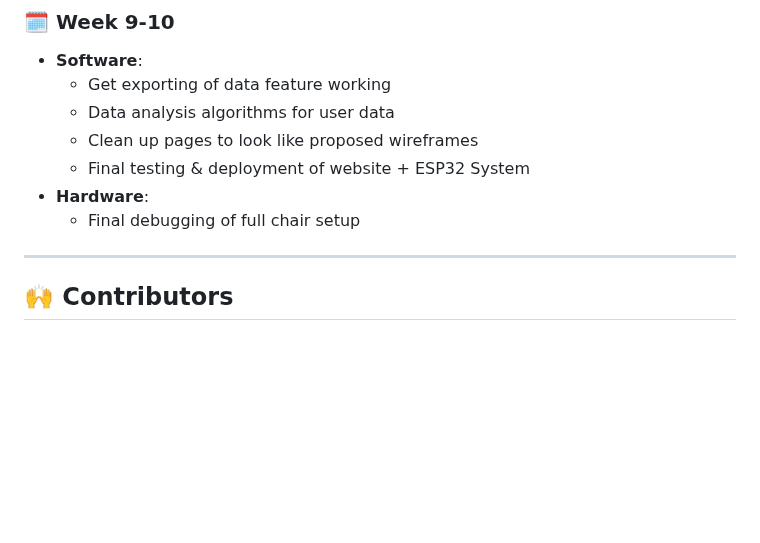
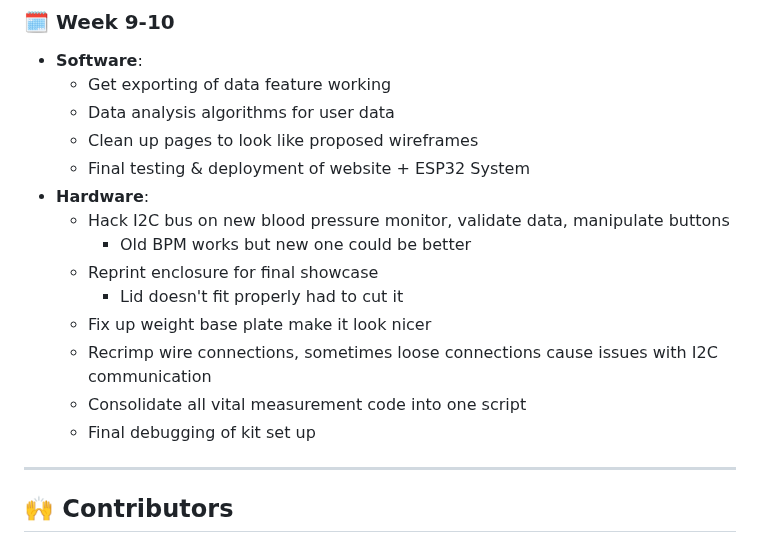
Before and after one commit to UCSD-ECE140/ECE140B-SP25-MedHome, a Markdown page: README.md, the part around the change. Rendered like a GitHub page; blank space fills up the shorter version.

Commit message:
Update README.md !

```diff
--- a/README.md
+++ b/README.md
@@ -126,7 +126,14 @@ We aim to help two key groups:
   - Clean up pages to look like proposed wireframes
   - Final testing & deployment of website + ESP32 System
 - **Hardware**:
-  - Final debugging of full chair setup
+  - Hack I2C bus on new blood pressure monitor, validate data, manipulate buttons
+     - Old BPM works but new one could be better
+  - Reprint enclosure for final showcase
+     - Lid doesn't fit properly had to cut it
+  - Fix up weight base plate make it look nicer
+  - Recrimp wire connections, sometimes loose connections cause issues with I2C communication
+  - Consolidate all vital measurement code into one script
+  - Final debugging of kit set up
 
 ---
 
```
